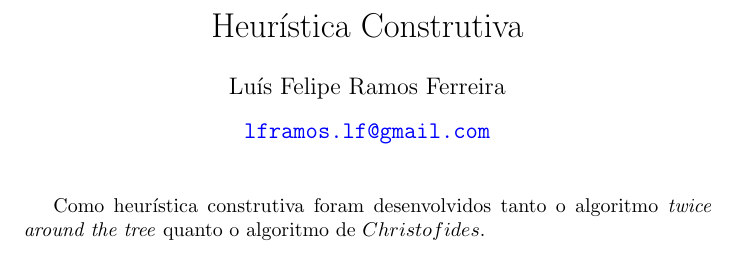
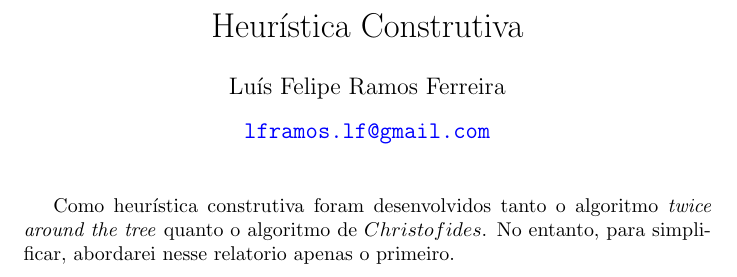
Before and after one commit to lframosferreira/tsp-heuristics, a LaTeX document (reports/main.tex): part of the page, cut so that both start at the same text. Compiled offline with pdfLaTeX.

Commit message:
maisdo relatorio 1

```diff
--- a/reports/main.tex
+++ b/reports/main.tex
@@ -12,6 +12,7 @@
 \maketitle
 
 Como heurística construtiva foram desenvolvidos tanto o algoritmo \textit{twice around the tree} quanto o algoritmo de \(Christofides\).
+No entanto, para simplificar, abordarei nesse relatorio apenas o primeiro.
 
 
 \end{document}
```
